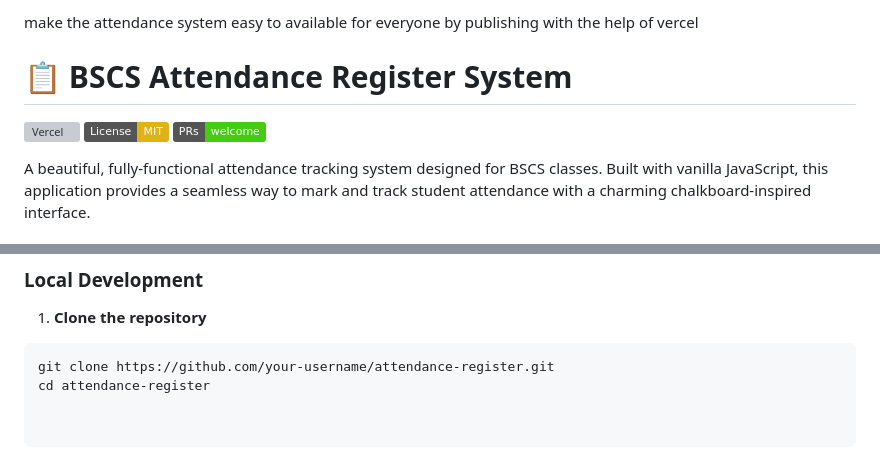
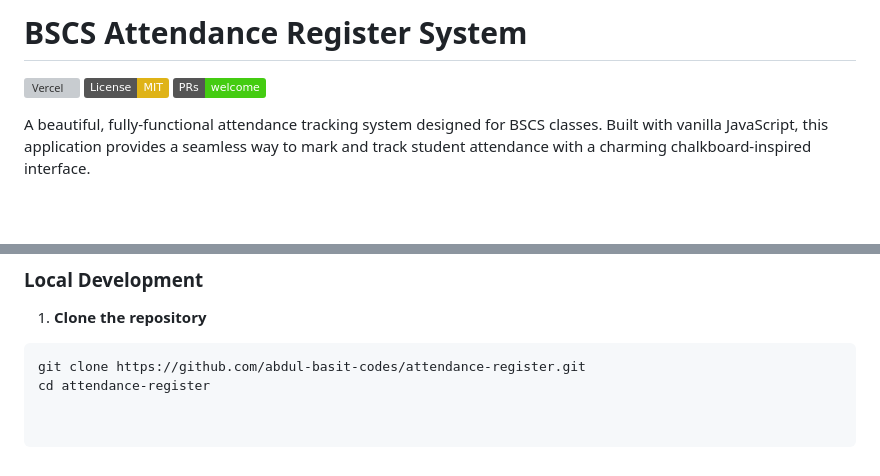
Before and after one commit to abdul-basit-codes/attendance-register, a Markdown page: README.md, 2 parts joined by grey strips. Rendered like a GitHub page; badges without logos; blank space fills up the shorter version; grey boxes are pictures that could not be loaded.

Commit message:
fix: replace your-username placeholders with abdul-basit-codes in README

````diff
--- a/README.md
+++ b/README.md
@@ -1,8 +1,6 @@
-make the attendance system easy to available for everyone by publishing with the help of vercel
+# BSCS Attendance Register System
 
-# 📋 BSCS Attendance Register System
-
-[![Vercel](https://vercelbadge.vercel.app/api/your-username/attendance-register)](https://attendance-register.vercel.app)
+[![Vercel](https://vercelbadge.vercel.app/api/abdul-basit-codes/attendance-register)](https://attendance-register.vercel.app)
 [![License: MIT](https://img.shields.io/badge/License-MIT-yellow.svg)](https://opensource.org/licenses/MIT)
 [![PRs Welcome](https://img.shields.io/badge/PRs-welcome-brightgreen.svg)](http://makeapullrequest.com)
 
@@ -127,5 +125,5 @@ A beautiful, fully-functional attendance tracking system designed for BSCS class
 
 1. **Clone the repository**
 ```bash
-git clone https://github.com/your-username/attendance-register.git
+git clone https://github.com/abdul-basit-codes/attendance-register.git
 cd attendance-register
````
